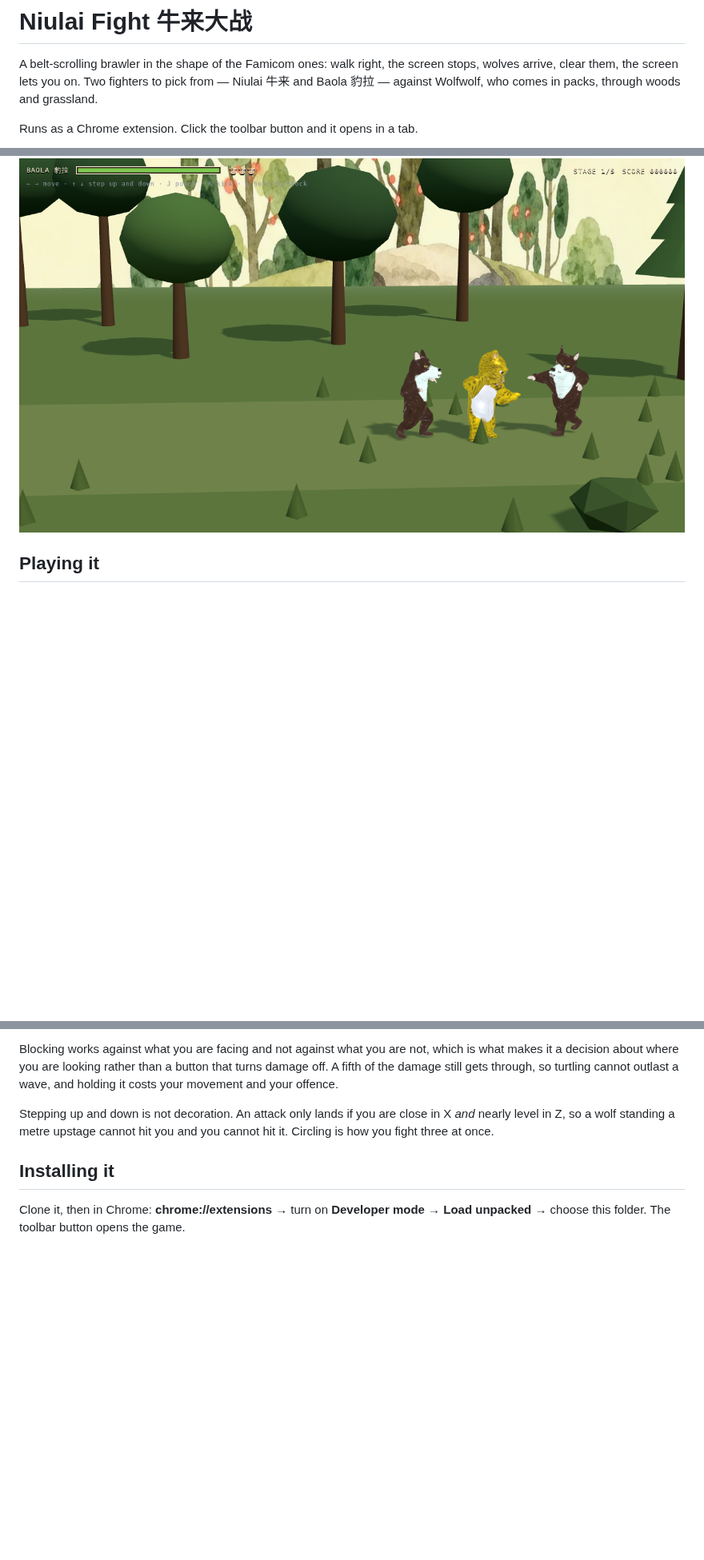
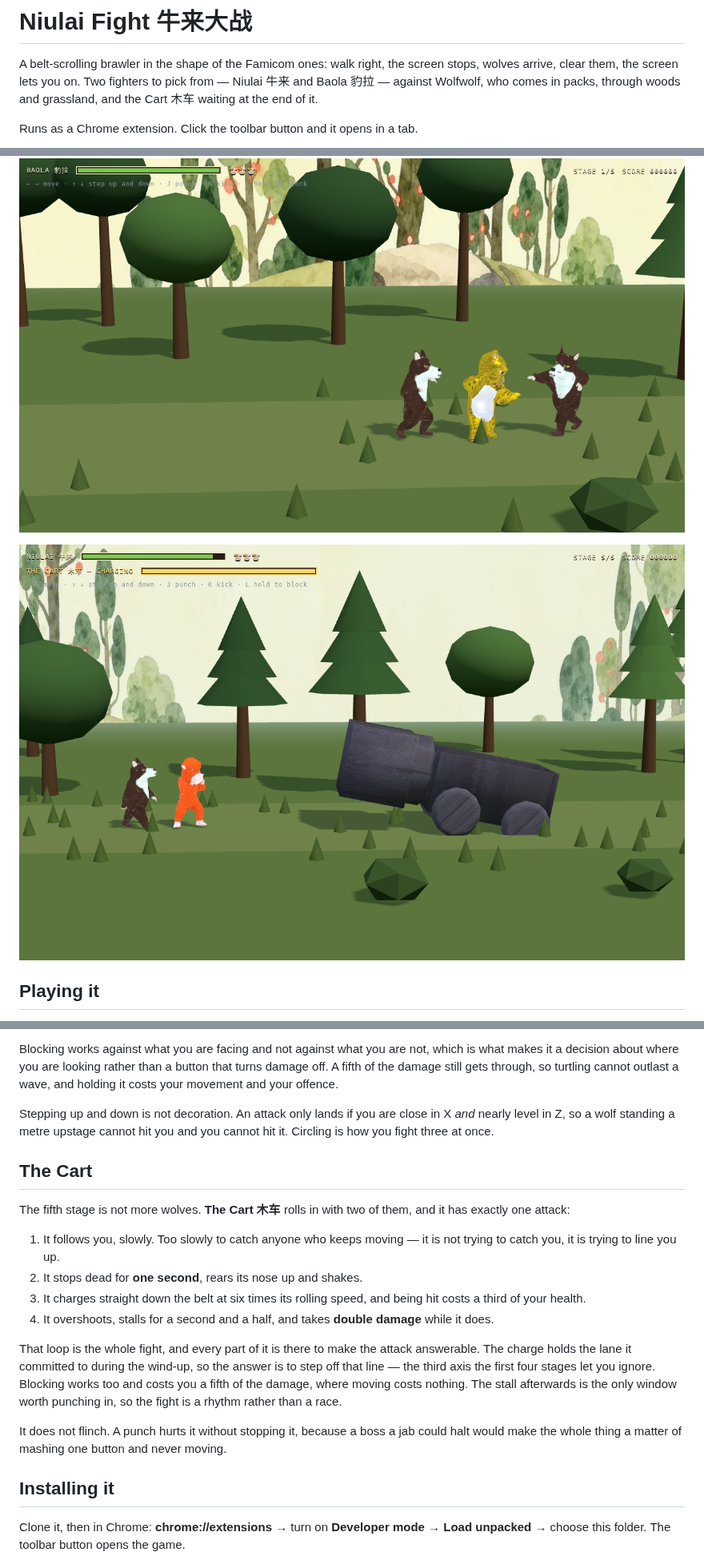
Before and after one commit to sxz8564/niulai_fight, a Markdown page: README.md, 3 parts joined by grey strips. Shown at 80% size. Drawn GitHub-style; pictures changed too: docs/boss.png (added); blank space fills up the shorter version.

```diff
--- a/README.md
+++ b/README.md
@@ -3,13 +3,15 @@
 A belt-scrolling brawler in the shape of the Famicom ones: walk right, the
 screen stops, wolves arrive, clear them, the screen lets you on. Two fighters
 to pick from — Niulai 牛来 and Baola 豹拉 — against Wolfwolf, who comes in
-packs, through woods and grassland.
+packs, through woods and grassland, and the Cart 木车 waiting at the end of it.
 
 Runs as a Chrome extension. Click the toolbar button and it opens in a tab.
 
 ![The character select: Niulai and Baola](docs/select.png)
 
 ![Baola between two wolves in the woods](docs/screenshot.png)
+
+![The Cart rearing back to charge](docs/boss.png)
 
 ## Playing it
 
@@ -40,6 +42,30 @@ Stepping up and down is not decoration. An attack only lands if you are close
 in X *and* nearly level in Z, so a wolf standing a metre upstage cannot hit you
 and you cannot hit it. Circling is how you fight three at once.
 
+## The Cart
+
+The fifth stage is not more wolves. **The Cart 木车** rolls in with two of them,
+and it has exactly one attack:
+
+1. It follows you, slowly. Too slowly to catch anyone who keeps moving — it is
+   not trying to catch you, it is trying to line you up.
+2. It stops dead for **one second**, rears its nose up and shakes.
+3. It charges straight down the belt at six times its rolling speed, and being
+   hit costs a third of your health.
+4. It overshoots, stalls for a second and a half, and takes **double damage**
+   while it does.
+
+That loop is the whole fight, and every part of it is there to make the attack
+answerable. The charge holds the lane it committed to during the wind-up, so
+the answer is to step off that line — the third axis the first four stages let
+you ignore. Blocking works too and costs you a fifth of the damage, where
+moving costs nothing. The stall afterwards is the only window worth punching
+in, so the fight is a rhythm rather than a race.
+
+It does not flinch. A punch hurts it without stopping it, because a boss a jab
+could halt would make the whole thing a matter of mashing one button and never
+moving.
+
 ## Installing it
 
 Clone it, then in Chrome: **chrome://extensions** → turn on **Developer mode**
```
Also changed, not shown: other parts of README.md (+27 -1 lines), docs/CHROME-WEB-STORE.md (+19 -9 lines), 14 other files.
